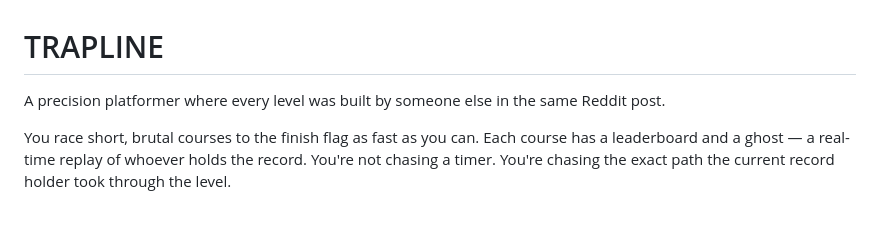
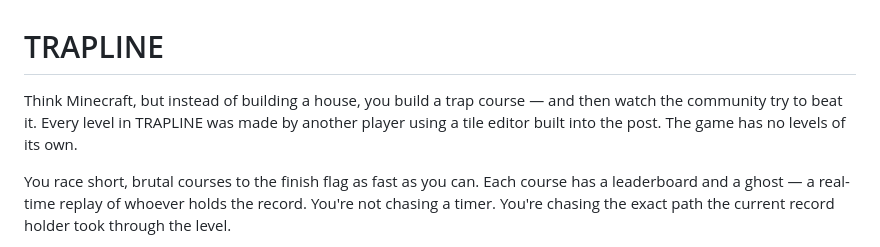
Before and after one commit to rogerkorantenng/trapline, a Markdown page: README.md, the part around the change. Rendered like a GitHub page; blank space fills up the shorter version.

Commit message:
README: open with Minecraft analogy

```diff
--- a/README.md
+++ b/README.md
@@ -1,6 +1,6 @@
 # TRAPLINE
 
-A precision platformer where every level was built by someone else in the same Reddit post.
+Think Minecraft, but instead of building a house, you build a trap course — and then watch the community try to beat it. Every level in TRAPLINE was made by another player using a tile editor built into the post. The game has no levels of its own.
 
 You race short, brutal courses to the finish flag as fast as you can. Each course has a leaderboard and a ghost — a real-time replay of whoever holds the record. You're not chasing a timer. You're chasing the exact path the current record holder took through the level.
 
```
